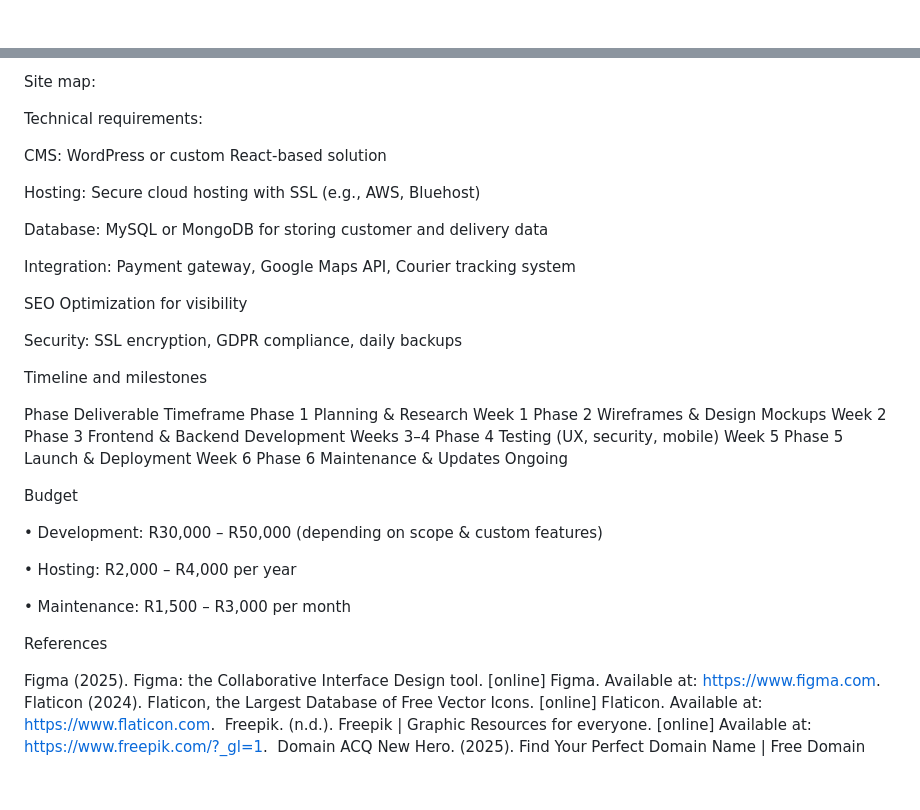
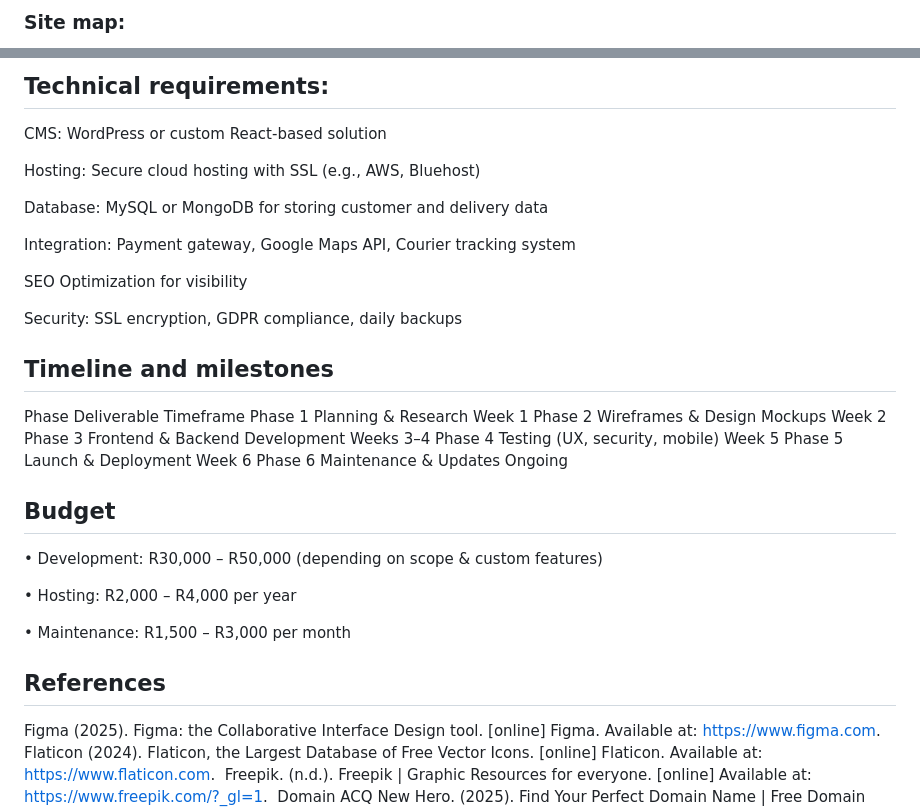
Before and after one commit to VCSTDN2024/wede5020-part-1-assignment-1-ST10467866, a Markdown page: README.md, 2 parts joined by grey strips. Drawn GitHub-style; blank space fills up the shorter version.

```diff
--- a/README.md
+++ b/README.md
@@ -97,2 +98,3 @@ Fast-loading images and optimized code
 
+### Site map:
 
@@ -99,9 +102,5 @@ Fast-loading images and optimized code
 
-
-
-Site map:
-
-Technical requirements:
+## Technical requirements:
 
 CMS: WordPress or custom React-based solution
 
@@ -115,7 +114,7 @@ SEO Optimization for visibility
 
 Security: SSL encryption, GDPR compliance, daily backups
 
-Timeline and milestones
+## Timeline and milestones
 
 Phase	Deliverable	Timeframe
 Phase 1	Planning & Research	Week 1
@@ -126,7 +125,7 @@ Phase 5	Launch & Deployment	Week 6
 Phase 6	Maintenance & Updates	Ongoing
 
 
-Budget
+## Budget
 
 •	Development:
 R30,000 – R50,000 (depending on scope & custom features)
@@ -138,7 +137,7 @@ R2,000 – R4,000 per year
 R1,500 – R3,000 per month
 
 
-References
+## References
 
 Figma (2025). Figma: the Collaborative Interface Design tool. [online] Figma. Available at: https://www.figma.com.
 ‌ Flaticon (2024). Flaticon, the Largest Database of Free Vector Icons. [online] Flaticon. Available at: https://www.flaticon.com.
```
Also changed, not shown: other parts of README.md (+25 -23 lines).
